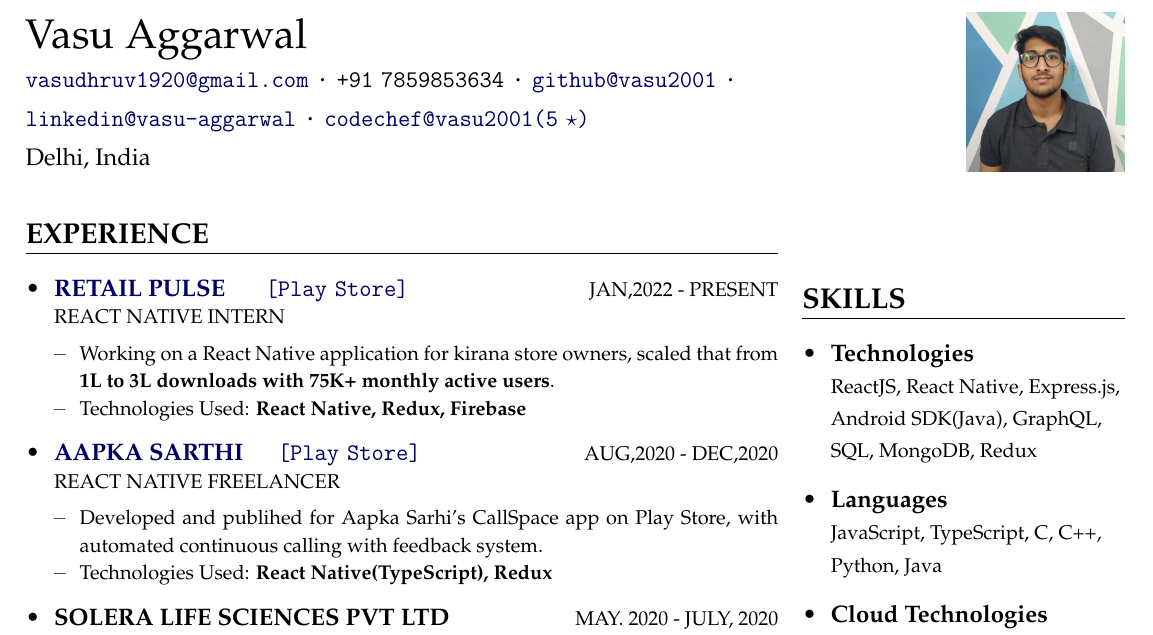
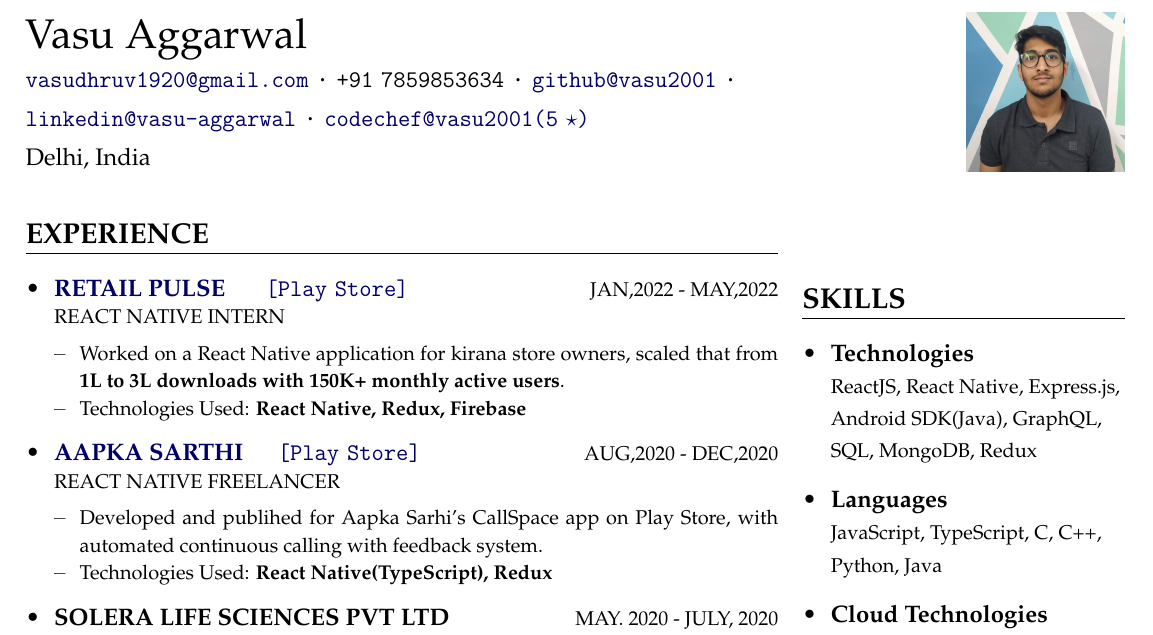
Before and after one commit to vasu2001/resume, a LaTeX CV (main.tex): part of the page, cut so that both start at the same text. Compiled offline with pdfLaTeX.

Commit message:
resume update 04.07.22

```diff
--- a/main.tex
+++ b/main.tex
@@ -51,11 +51,11 @@
         \begin{itemize}
             % item 1 %
             \item \expContent{\href{https://retailpulse.ai}{RETAIL PULSE} \hspace{5mm} \clink{\href{https://play.google.com/store/apps/details?id=club.kirana}{[Play Store]}}}
-            {JAN,2022 - PRESENT}
+            {JAN,2022 - MAY,2022}
             {REACT NATIVE INTERN}
             {
                 \begin{itemize}[topsep=0pt,itemsep=0pt,parsep=0pt,partopsep=0pt]
-                    \item Working on a React Native application for kirana store owners, scaled that from \textbf{1L to 3L downloads with 75K+ monthly active users}.
+                    \item Worked on a React Native application for kirana store owners, scaled that from \textbf{1L to 3L downloads with 150K+ monthly active users}.
                     \item Technologies Used: \textbf{React Native, Redux, Firebase}
                 \end{itemize}
             }
```
Also changed, not shown: 1 other file.
